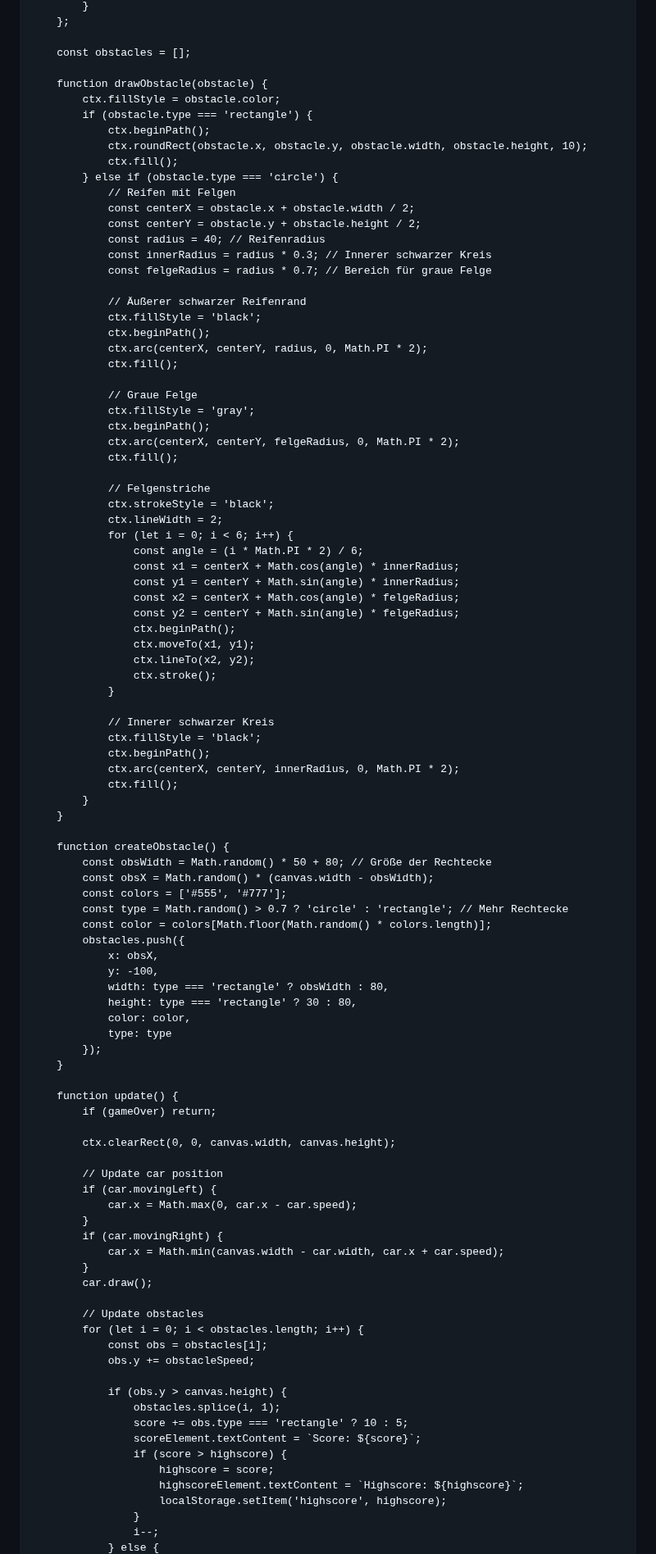
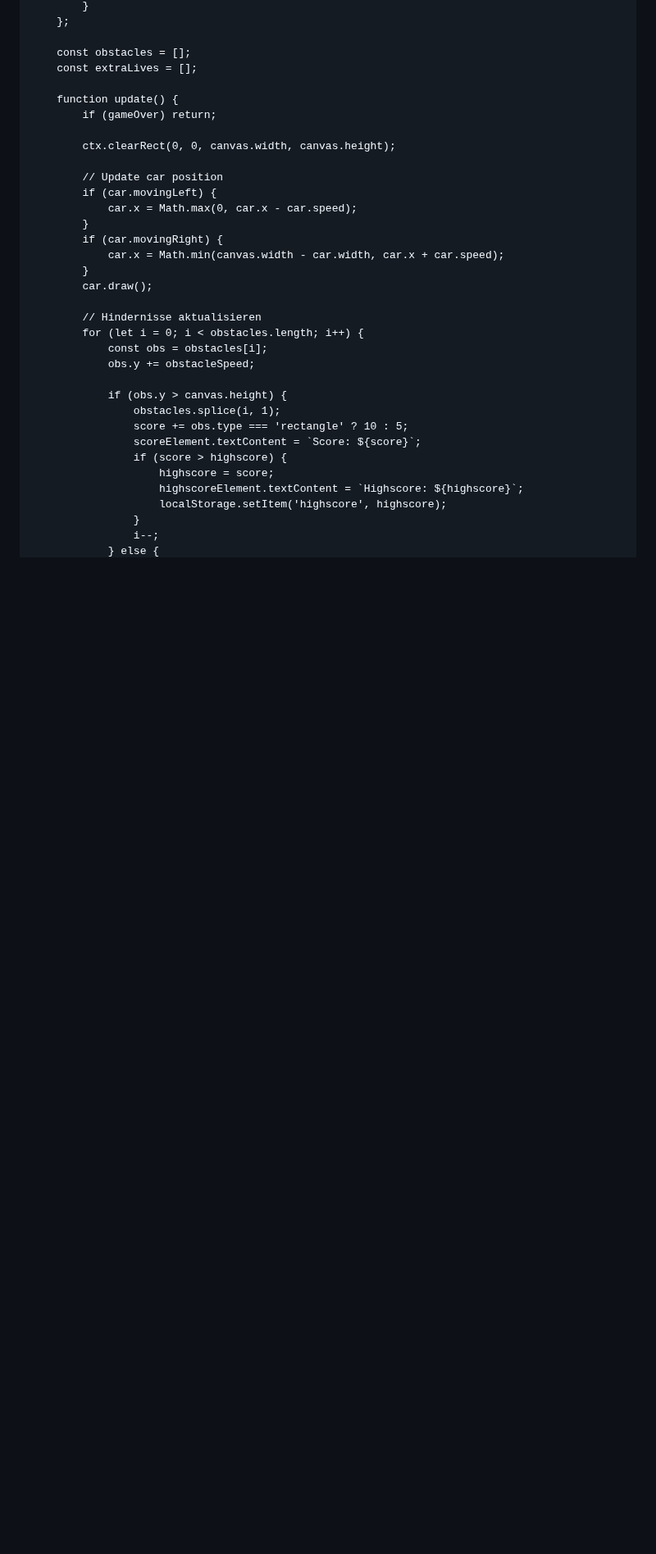
Before and after one commit to max70050/Game, a Markdown page: README.md, the part around one of its changes. Shown at 82% size. GitHub-like rendering; blank space fills up the shorter version.

```diff
--- a/README.md
+++ b/README.md
@@ -158,71 +151,7 @@
         };
 
         const obstacles = [];
-
-        function drawObstacle(obstacle) {
-            ctx.fillStyle = obstacle.color;
-            if (obstacle.type === 'rectangle') {
-                ctx.beginPath();
-                ctx.roundRect(obstacle.x, obstacle.y, obstacle.width, obstacle.height, 10);
-                ctx.fill();
-            } else if (obstacle.type === 'circle') {
-                // Reifen mit Felgen
-                const centerX = obstacle.x + obstacle.width / 2;
-                const centerY = obstacle.y + obstacle.height / 2;
-                const radius = 40; // Reifenradius
-                const innerRadius = radius * 0.3; // Innerer schwarzer Kreis
-                const felgeRadius = radius * 0.7; // Bereich für graue Felge
-
-                // Äußerer schwarzer Reifenrand
-                ctx.fillStyle = 'black';
-                ctx.beginPath();
-                ctx.arc(centerX, centerY, radius, 0, Math.PI * 2);
-                ctx.fill();
-
-                // Graue Felge
-                ctx.fillStyle = 'gray';
-                ctx.beginPath();
-                ctx.arc(centerX, centerY, felgeRadius, 0, Math.PI * 2);
-                ctx.fill();
-
-                // Felgenstriche
-                ctx.strokeStyle = 'black';
-                ctx.lineWidth = 2;
-                for (let i = 0; i < 6; i++) {
-                    const angle = (i * Math.PI * 2) / 6;
-                    const x1 = centerX + Math.cos(angle) * innerRadius;
-                    const y1 = centerY + Math.sin(angle) * innerRadius;
-                    const x2 = centerX + Math.cos(angle) * felgeRadius;
-                    const y2 = centerY + Math.sin(angle) * felgeRadius;
-                    ctx.beginPath();
-                    ctx.moveTo(x1, y1);
-                    ctx.lineTo(x2, y2);
-                    ctx.stroke();
-                }
-
-                // Innerer schwarzer Kreis
-                ctx.fillStyle = 'black';
-                ctx.beginPath();
-                ctx.arc(centerX, centerY, innerRadius, 0, Math.PI * 2);
-                ctx.fill();
-            }
-        }
-
-        function createObstacle() {
-            const obsWidth = Math.random() * 50 + 80; // Größe der Rechtecke
-            const obsX = Math.random() * (canvas.width - obsWidth);
-            const colors = ['#555', '#777'];
-            const type = Math.random() > 0.7 ? 'circle' : 'rectangle'; // Mehr Rechtecke
-            const color = colors[Math.floor(Math.random() * colors.length)];
-            obstacles.push({
-                x: obsX,
-                y: -100,
-                width: type === 'rectangle' ? obsWidth : 80,
-                height: type === 'rectangle' ? 30 : 80,
-                color: color,
-                type: type
-            });
-        }
+        const extraLives = [];
 
         function update() {
             if (gameOver) return;
@@ -238,7 +167,7 @@
             }
             car.draw();
 
-            // Update obstacles
+            // Hindernisse aktualisieren
             for (let i = 0; i < obstacles.length; i++) {
                 const obs = obstacles[i];
                 obs.y += obstacleSpeed;
```
Also changed, not shown: other parts of README.md (+18 -45 lines).
